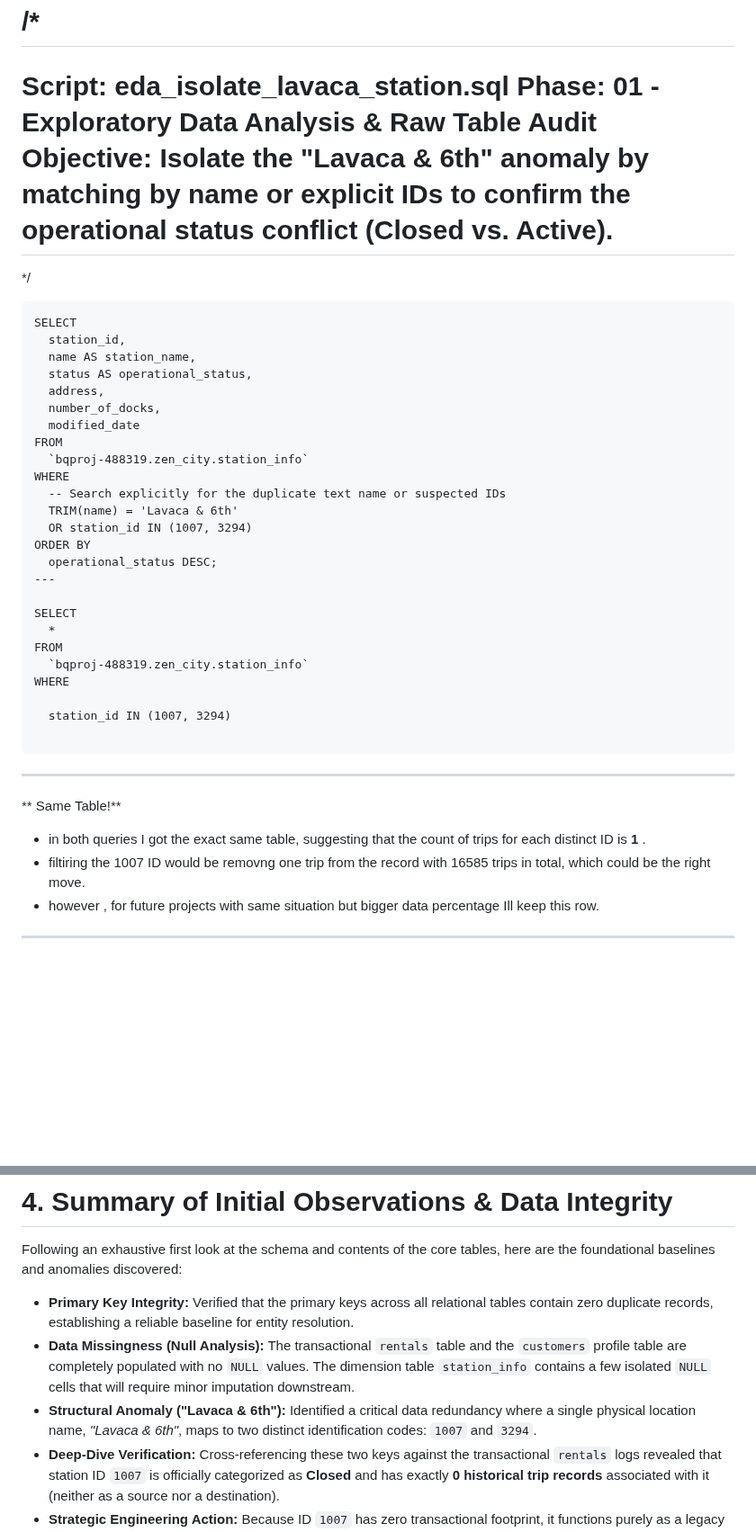
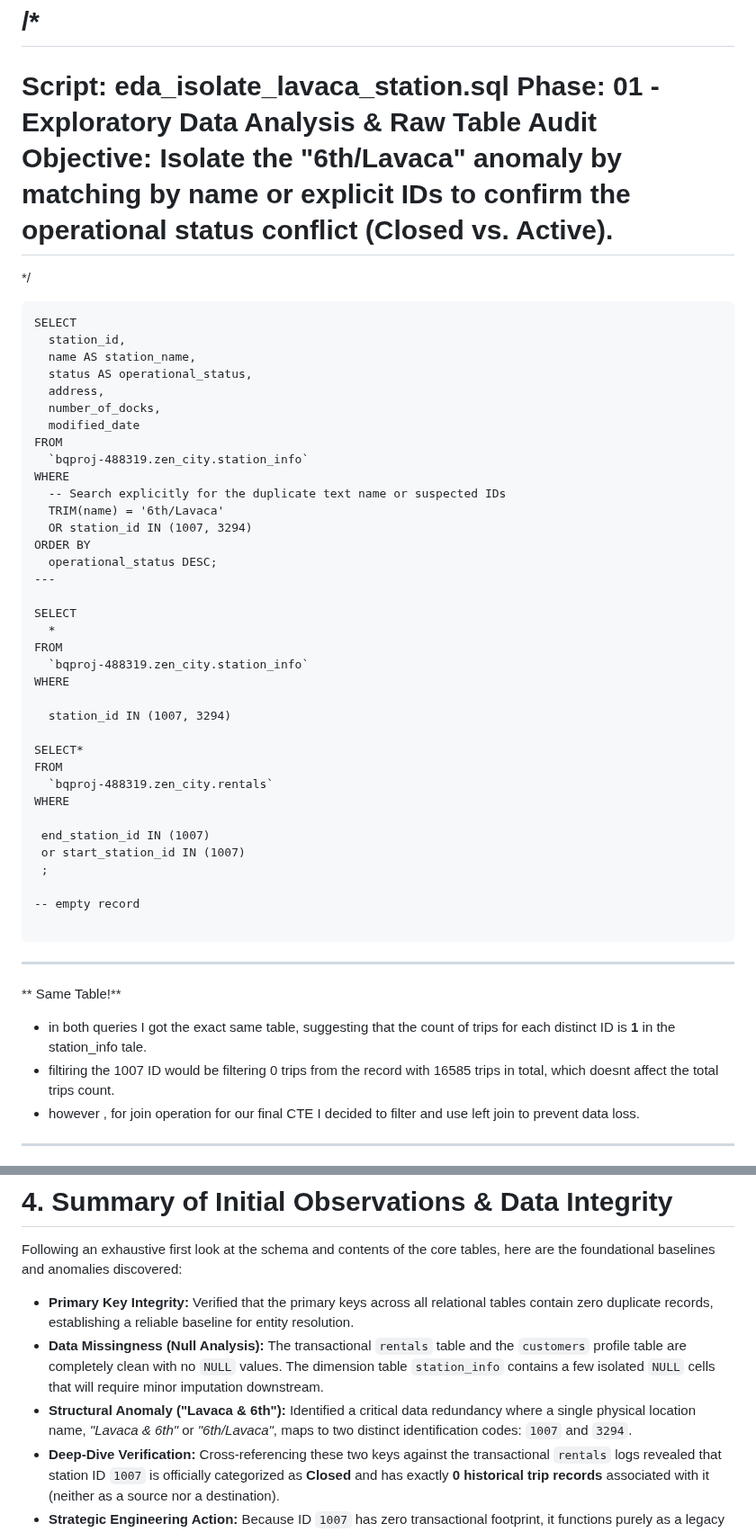
Before and after one commit to Yaman-Sa/Zen_City_Bike_Rental, a Markdown page: 01_Tables_First_Look.md, 2 parts joined by grey strips. Shown at 90% size. Rendered like a GitHub page; blank space fills up the shorter version.

````diff
--- a/01_Tables_First_Look.md
+++ b/01_Tables_First_Look.md
@@ -88,7 +88,7 @@ HAVING COUNT(*) > 1;
 =============================================================================
 Script: eda_isolate_lavaca_station.sql
 Phase: 01 - Exploratory Data Analysis & Raw Table Audit
-Objective: Isolate the "Lavaca & 6th" anomaly by matching by name or explicit
+Objective: Isolate the "6th/Lavaca" anomaly by matching by name or explicit
            IDs to confirm the operational status conflict (Closed vs. Active).
 =============================================================================
 
@@ -105,7 +105,7 @@ FROM
   `bqproj-488319.zen_city.station_info`
 WHERE
   -- Search explicitly for the duplicate text name or suspected IDs
-  TRIM(name) = 'Lavaca & 6th'
+  TRIM(name) = '6th/Lavaca'
   OR station_id IN (1007, 3294)
 ORDER BY
   operational_status DESC;
@@ -119,12 +119,23 @@ WHERE
 
   station_id IN (1007, 3294)
 
+SELECT*
+FROM
+  `bqproj-488319.zen_city.rentals`
+WHERE
+
+ end_station_id IN (1007)
+ or start_station_id IN (1007)
+ ;
+
+-- empty record
+
 ```
 ---
 ** Same Table!**
-* in both queries I got the exact same table, suggesting that the count of trips for each distinct ID is **1** .
-* filtiring the 1007 ID would be removng one trip from the record with 16585 trips in total, which could be the right move.
-* however , for future projects with same situation but bigger data percentage Ill keep this row.
+* in both queries I got the exact same table, suggesting that the count of trips for each distinct ID is **1** in the station_info tale.
+* filtiring the 1007 ID would be filtering 0 trips from the record with 16585 trips in total, which doesnt affect the total trips count.
+* however , for join operation for our final CTE I decided to filter and use left join to prevent data loss.
 
 
 ---
@@ -141,8 +152,8 @@ WHERE
 Following an exhaustive first look at the schema and contents of the core tables, here are the foundational baselines and anomalies discovered:
 
 * **Primary Key Integrity:** Verified that the primary keys across all relational tables contain zero duplicate records, establishing a reliable baseline for entity resolution.
-* **Data Missingness (Null Analysis):** The transactional `rentals` table and the `customers` profile table are completely populated with no `NULL` values. The dimension table `station_info` contains a few isolated `NULL` cells that will require minor imputation downstream.
-* **Structural Anomaly ("Lavaca & 6th"):** Identified a critical data redundancy where a single physical location name, *"Lavaca & 6th"*, maps to two distinct identification codes: `1007` and `3294`.
+* **Data Missingness (Null Analysis):** The transactional `rentals` table and the `customers` profile table are completely clean with no `NULL` values. The dimension table `station_info` contains a few isolated `NULL` cells that will require minor imputation downstream.
+* **Structural Anomaly ("Lavaca & 6th"):** Identified a critical data redundancy where a single physical location name, *"Lavaca & 6th"* or *"6th/Lavaca"*, maps to two distinct identification codes: `1007` and `3294`.
 * **Deep-Dive Verification:** Cross-referencing these two keys against the transactional `rentals` logs revealed that station ID `1007` is officially categorized as **Closed** and has exactly **0 historical trip records** associated with it (neither as a source nor a destination).
 * **Strategic Engineering Action:** Because ID `1007` has zero transactional footprint, it functions purely as a legacy "Ghost Station" row. Rather than over-engineering a complex lookup remap, we can safely drop/filter out ID `1007` from our master dimension catalog during data staging with zero data loss or metric distortion.
 
````
Also changed, not shown: other parts of 01_Tables_First_Look.md (+3 -3 lines).
